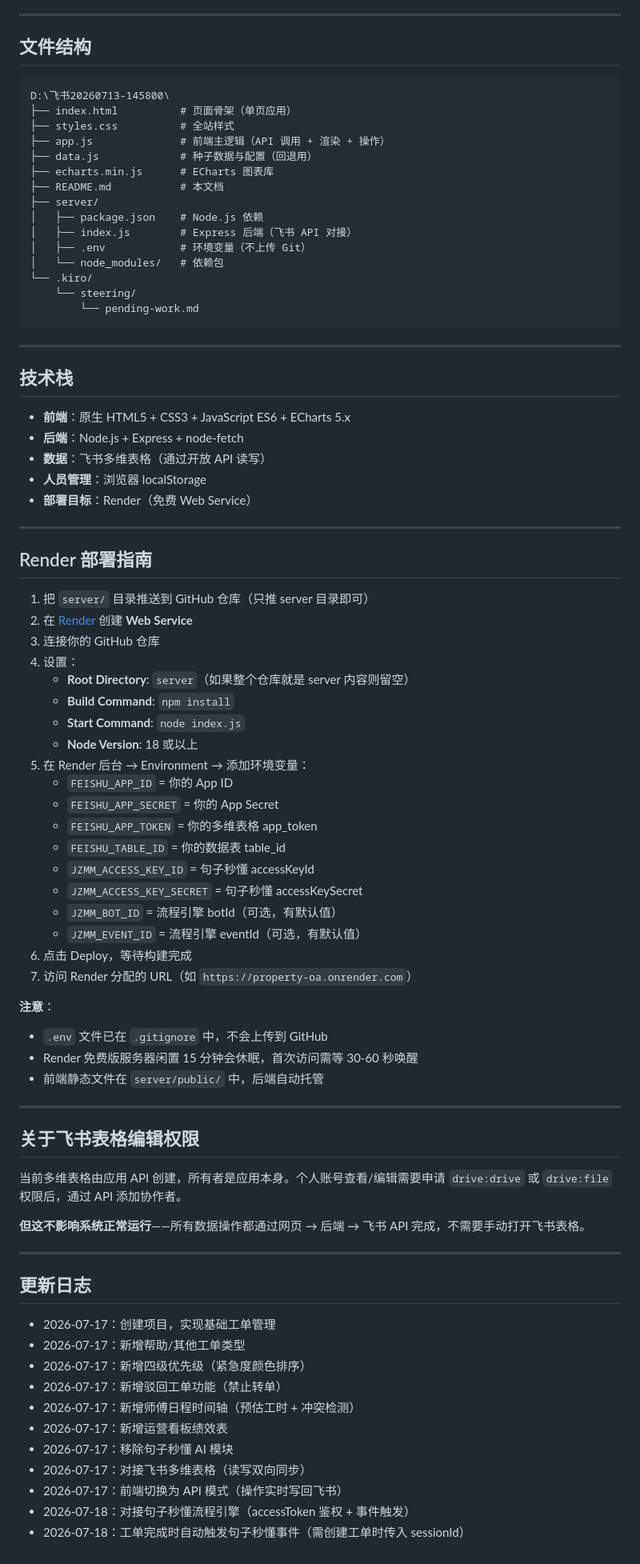
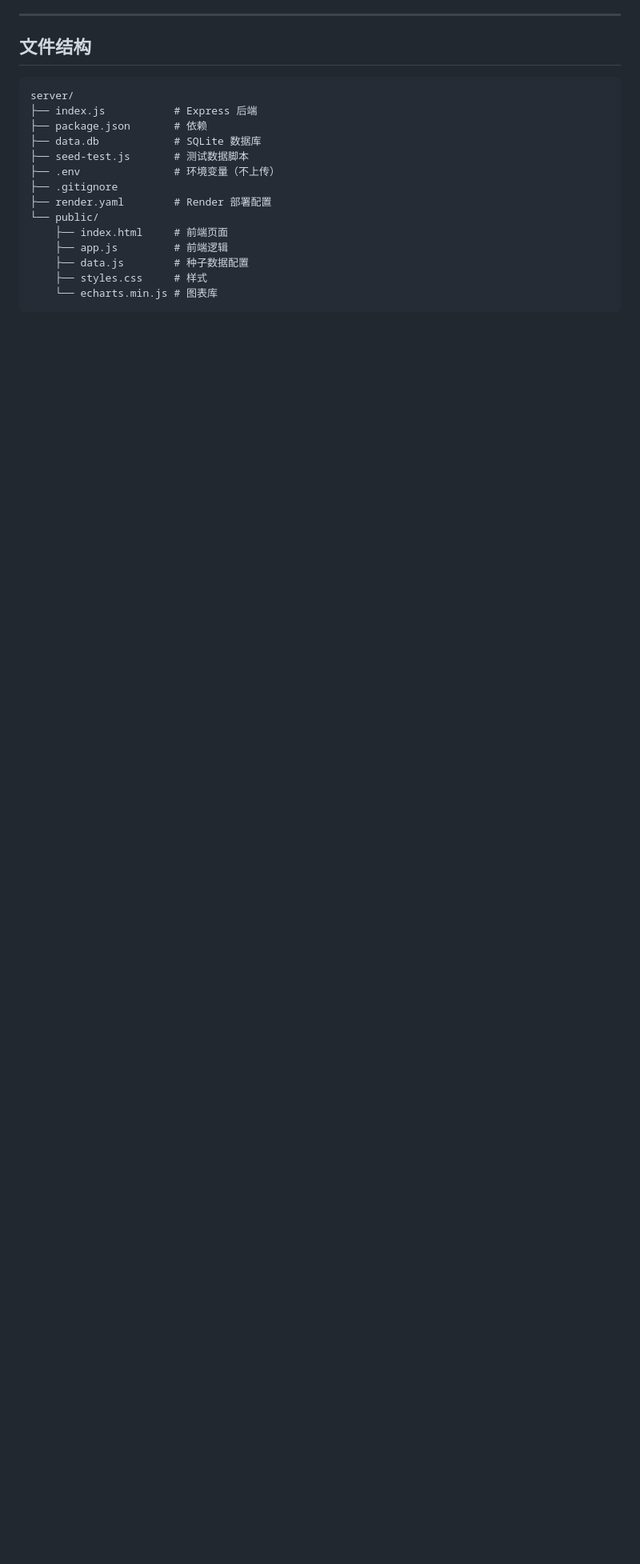
Before and after one commit to seowheqing/property-oa, a Markdown page: README.md, the part around one of its changes. Shown at 80% size. Drawn GitHub-style; blank space fills up the shorter version.

````diff
--- a/README.md
+++ b/README.md
@@ -218,82 +142,18 @@ http://localhost:3001
 ## 文件结构
 
 ```
-D:\飞书20260713-145800\
-├── index.html          # 页面骨架（单页应用）
-├── styles.css          # 全站样式
-├── app.js              # 前端主逻辑（API 调用 + 渲染 + 操作）
-├── data.js             # 种子数据与配置（回退用）
-├── echarts.min.js      # ECharts 图表库
-├── README.md           # 本文档
-├── server/
-│   ├── package.json    # Node.js 依赖
-│   ├── index.js        # Express 后端（飞书 API 对接）
-│   ├── .env            # 环境变量（不上传 Git）
-│   └── node_modules/   # 依赖包
-└── .kiro/
-    └── steering/
-        └── pending-work.md
+server/
+├── index.js           # Express 后端
+├── package.json       # 依赖
+├── data.db            # SQLite 数据库
+├── seed-test.js       # 测试数据脚本
+├── .env               # 环境变量（不上传）
+├── .gitignore
+├── render.yaml        # Render 部署配置
+└── public/
+    ├── index.html     # 前端页面
+    ├── app.js         # 前端逻辑
+    ├── data.js        # 种子数据配置
+    ├── styles.css     # 样式
+    └── echarts.min.js # 图表库
 ```
-
----
-
-## 技术栈
-
-- **前端**：原生 HTML5 + CSS3 + JavaScript ES6 + ECharts 5.x
-- **后端**：Node.js + Express + node-fetch
-- **数据**：飞书多维表格（通过开放 API 读写）
-- **人员管理**：浏览器 localStorage
-- **部署目标**：Render（免费 Web Service）
-
----
-
-## Render 部署指南
-
-1. 把 `server/` 目录推送到 GitHub 仓库（只推 server 目录即可）
-2. 在 [Render](https://render.com) 创建 **Web Service**
-3. 连接你的 GitHub 仓库
-4. 设置：
-   - **Root Directory**: `server`（如果整个仓库就是 server 内容则留空）
-   - **Build Command**: `npm install`
-   - **Start Command**: `node index.js`
-   - **Node Version**: 18 或以上
-5. 在 Render 后台 → Environment → 添加环境变量：
-   - `FEISHU_APP_ID` = 你的 App ID
-   - `FEISHU_APP_SECRET` = 你的 App Secret
-   - `FEISHU_APP_TOKEN` = 你的多维表格 app_token
-   - `FEISHU_TABLE_ID` = 你的数据表 table_id
-   - `JZMM_ACCESS_KEY_ID` = 句子秒懂 accessKeyId
-   - `JZMM_ACCESS_KEY_SECRET` = 句子秒懂 accessKeySecret
-   - `JZMM_BOT_ID` = 流程引擎 botId（可选，有默认值）
-   - `JZMM_EVENT_ID` = 流程引擎 eventId（可选，有默认值）
-6. 点击 Deploy，等待构建完成
-7. 访问 Render 分配的 URL（如 `https://property-oa.onrender.com`）
-
-**注意**：
-- `.env` 文件已在 `.gitignore` 中，不会上传到 GitHub
-- Render 免费版服务器闲置 15 分钟会休眠，首次访问需等 30-60 秒唤醒
-- 前端静态文件在 `server/public/` 中，后端自动托管
-
----
-
-## 关于飞书表格编辑权限
-
-当前多维表格由应用 API 创建，所有者是应用本身。个人账号查看/编辑需要申请 `drive:drive` 或 `drive:file` 权限后，通过 API 添加协作者。
-
-**但这不影响系统正常运行**——所有数据操作都通过网页 → 后端 → 飞书 API 完成，不需要手动打开飞书表格。
-
----
-
-## 更新日志
-
-- 2026-07-17：创建项目，实现基础工单管理
-- 2026-07-17：新增帮助/其他工单类型
-- 2026-07-17：新增四级优先级（紧急度颜色排序）
-- 2026-07-17：新增驳回工单功能（禁止转单）
-- 2026-07-17：新增师傅日程时间轴（预估工时 + 冲突检测）
-- 2026-07-17：新增运营看板绩效表
-- 2026-07-17：移除句子秒懂 AI 模块
-- 2026-07-17：对接飞书多维表格（读写双向同步）
-- 2026-07-17：前端切换为 API 模式（操作实时写回飞书）
-- 2026-07-18：对接句子秒懂流程引擎（accessToken 鉴权 + 事件触发）
-- 2026-07-18：工单完成时自动触发句子秒懂事件（需创建工单时传入 sessionId）
````
Also changed, not shown: other parts of README.md (+94 -170 lines).
